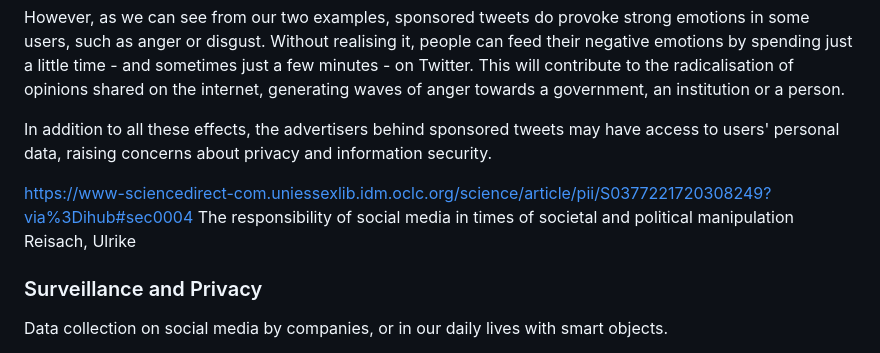
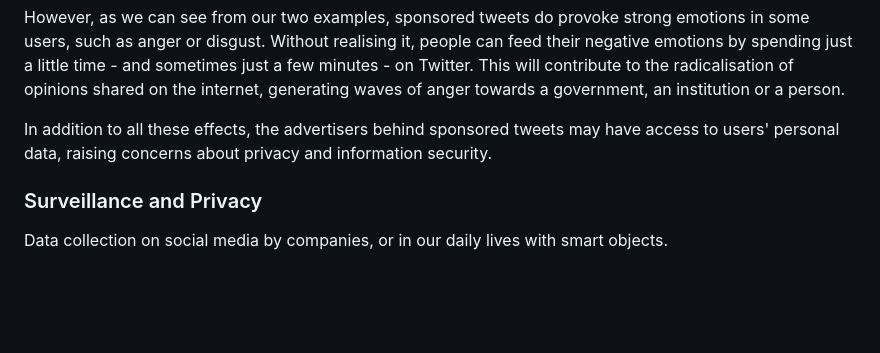
Before and after one commit to khofstadter/CS220AU-DP, a Markdown page: index.md, the part around the change. Drawn GitHub-style; blank space fills up the shorter version.

```diff
--- a/index.md
+++ b/index.md
@@ -59,10 +59,6 @@ However, as we can see from our two examples, sponsored tweets do provoke strong
 
 In addition to all these effects, the advertisers behind sponsored tweets may have access to users' personal data, raising concerns about privacy and information security.
 
-https://www-sciencedirect-com.uniessexlib.idm.oclc.org/science/article/pii/S0377221720308249?via%3Dihub#sec0004
-The responsibility of social media in times of societal and political manipulation
-Reisach, Ulrike
-
 ### Surveillance and Privacy
 Data collection on social media by companies, or in our daily lives with smart objects.
 
```
